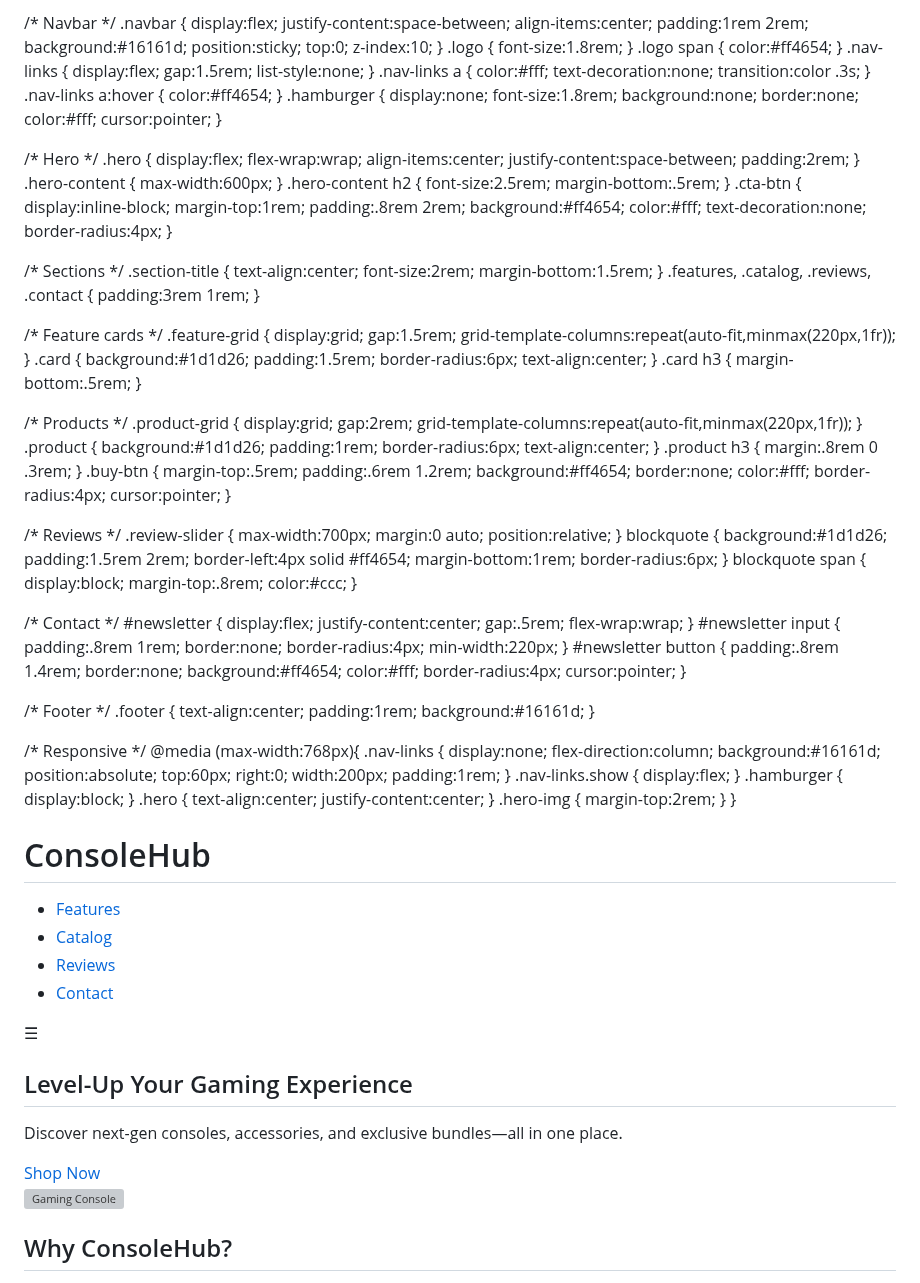
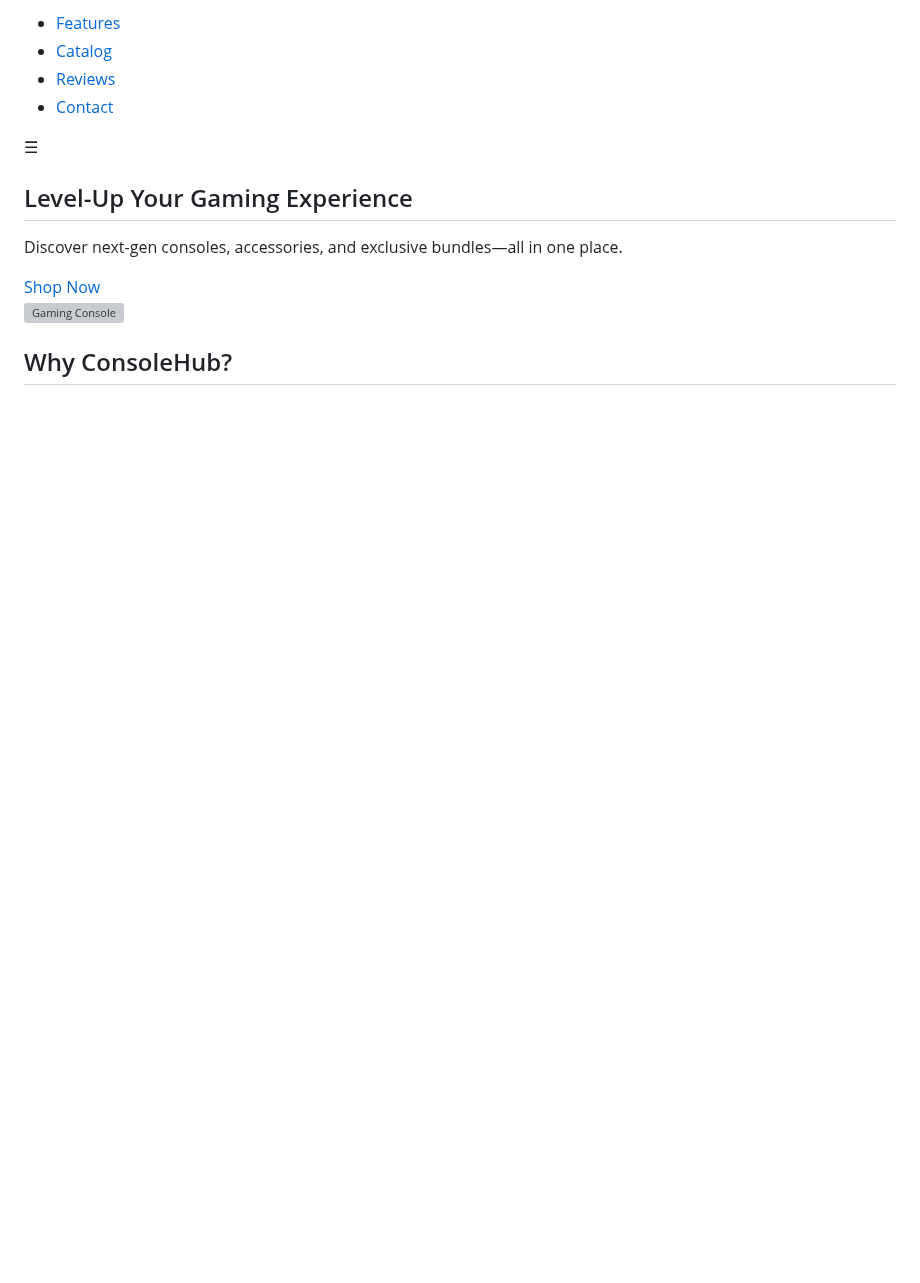
Before and after one commit to Shauryap001/Prodigy-Infotech, a Markdown page: PRODIGY_WD_01/README.md, the part around the change. Drawn GitHub-style; blank space fills up the shorter version; grey boxes are pictures that could not be loaded.

Commit message:
Clean up README by removing inline CSS

```diff
--- a/PRODIGY_WD_01/README.md
+++ b/PRODIGY_WD_01/README.md
@@ -5,63 +5,6 @@
   <meta name="viewport" content="width=device-width, initial-scale=1.0" />
   <title>Gaming Console Hub</title>
   <link rel="stylesheet" href="style.css" />
-  <style>/* Reset & base */
-* { margin:0; padding:0; box-sizing:border-box; }
-body { font-family: "Segoe UI", sans-serif; color:#fff; background:#0f0f13; line-height:1.6; }
-img { max-width:100%; display:block; }
-
-/* Navbar */
-.navbar { display:flex; justify-content:space-between; align-items:center; padding:1rem 2rem; background:#16161d; position:sticky; top:0; z-index:10; }
-.logo { font-size:1.8rem; }
-.logo span { color:#ff4654; }
-.nav-links { display:flex; gap:1.5rem; list-style:none; }
-.nav-links a { color:#fff; text-decoration:none; transition:color .3s; }
-.nav-links a:hover { color:#ff4654; }
-.hamburger { display:none; font-size:1.8rem; background:none; border:none; color:#fff; cursor:pointer; }
-
-/* Hero */
-.hero { display:flex; flex-wrap:wrap; align-items:center; justify-content:space-between; padding:2rem; }
-.hero-content { max-width:600px; }
-.hero-content h2 { font-size:2.5rem; margin-bottom:.5rem; }
-.cta-btn { display:inline-block; margin-top:1rem; padding:.8rem 2rem; background:#ff4654; color:#fff; text-decoration:none; border-radius:4px; }
-
-/* Sections */
-.section-title { text-align:center; font-size:2rem; margin-bottom:1.5rem; }
-.features, .catalog, .reviews, .contact { padding:3rem 1rem; }
-
-/* Feature cards */
-.feature-grid { display:grid; gap:1.5rem; grid-template-columns:repeat(auto-fit,minmax(220px,1fr)); }
-.card { background:#1d1d26; padding:1.5rem; border-radius:6px; text-align:center; }
-.card h3 { margin-bottom:.5rem; }
-
-/* Products */
-.product-grid { display:grid; gap:2rem; grid-template-columns:repeat(auto-fit,minmax(220px,1fr)); }
-.product { background:#1d1d26; padding:1rem; border-radius:6px; text-align:center; }
-.product h3 { margin:.8rem 0 .3rem; }
-.buy-btn { margin-top:.5rem; padding:.6rem 1.2rem; background:#ff4654; border:none; color:#fff; border-radius:4px; cursor:pointer; }
-
-/* Reviews */
-.review-slider { max-width:700px; margin:0 auto; position:relative; }
-blockquote { background:#1d1d26; padding:1.5rem 2rem; border-left:4px solid #ff4654; margin-bottom:1rem; border-radius:6px; }
-blockquote span { display:block; margin-top:.8rem; color:#ccc; }
-
-/* Contact */
-#newsletter { display:flex; justify-content:center; gap:.5rem; flex-wrap:wrap; }
-#newsletter input { padding:.8rem 1rem; border:none; border-radius:4px; min-width:220px; }
-#newsletter button { padding:.8rem 1.4rem; border:none; background:#ff4654; color:#fff; border-radius:4px; cursor:pointer; }
-
-/* Footer */
-.footer { text-align:center; padding:1rem; background:#16161d; }
-
-/* Responsive */
-@media (max-width:768px){
-  .nav-links { display:none; flex-direction:column; background:#16161d; position:absolute; top:60px; right:0; width:200px; padding:1rem; }
-  .nav-links.show { display:flex; }
-  .hamburger { display:block; }
-  .hero { text-align:center; justify-content:center; }
-  .hero-img { margin-top:2rem; }
-}
-</style>
 </head>
 <body>
   <header class="navbar">
```
